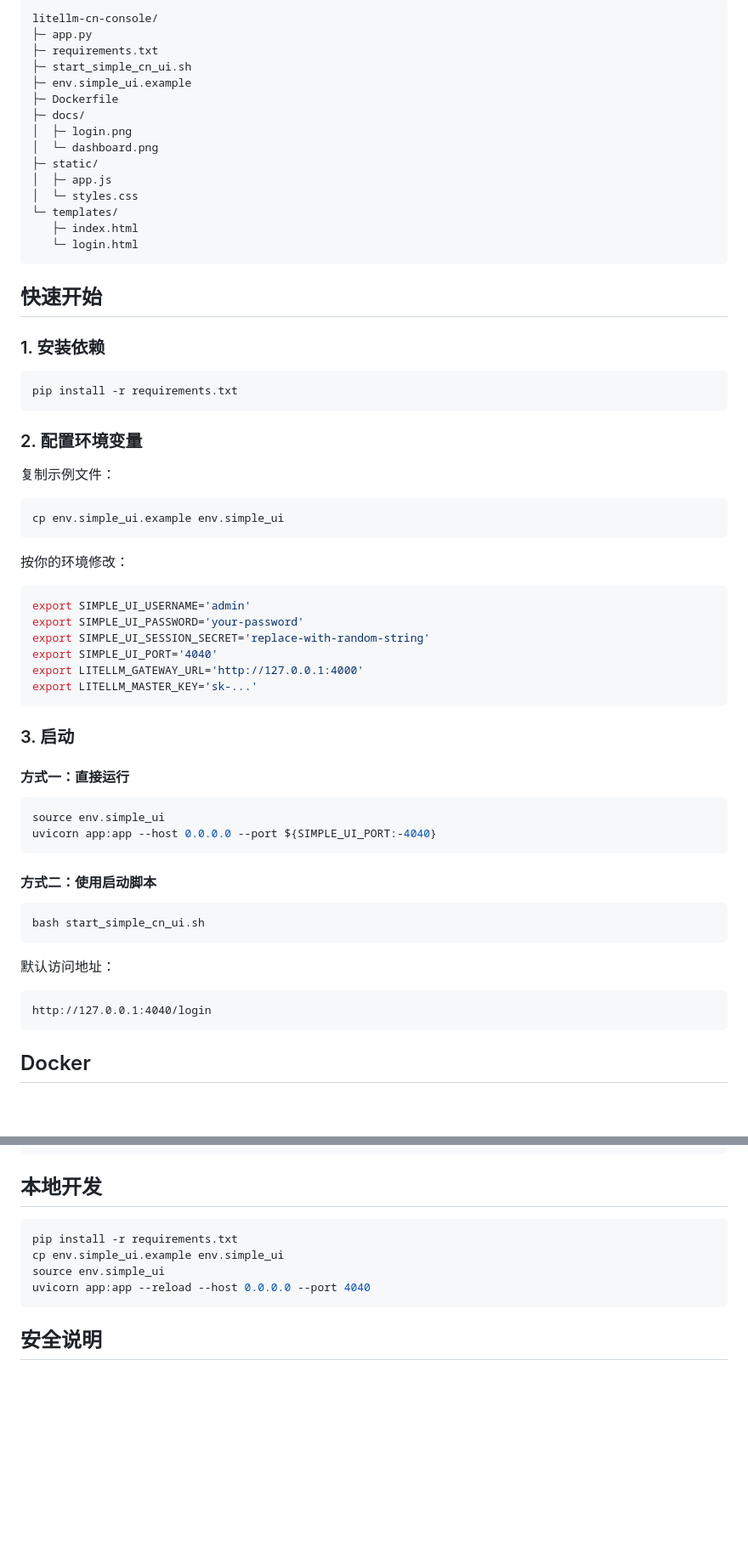
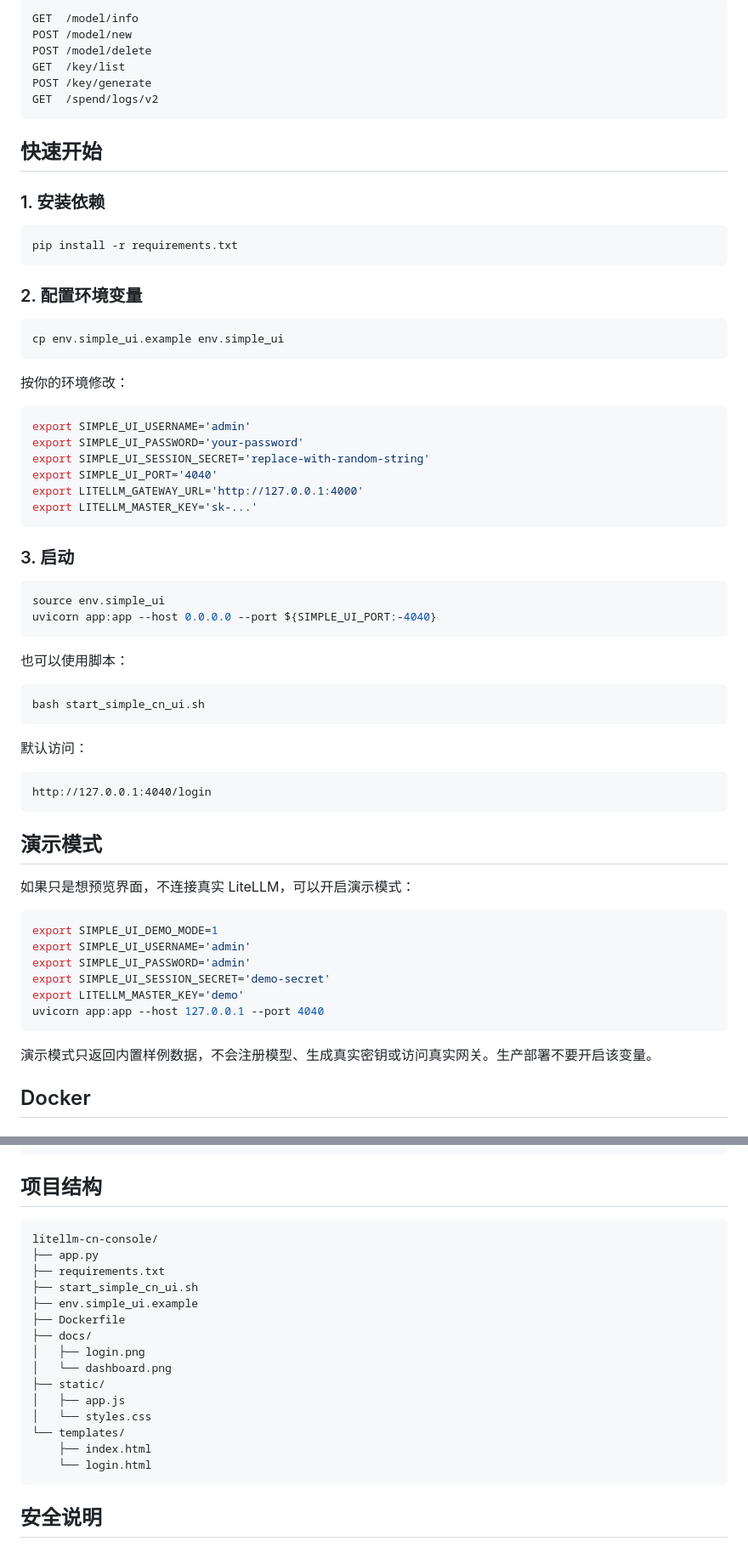
Before and after one commit to teachershuang/litellm-cn-console, a Markdown page: README.md, 2 parts joined by grey strips. Shown: that part at 85% size. GitHub-like rendering; blank space fills up the shorter version.

````diff
--- a/README.md
+++ b/README.md
@@ -66,20 +43,11 @@
 
 ```text
-litellm-cn-console/
-├─ app.py
-├─ requirements.txt
-├─ start_simple_cn_ui.sh
-├─ env.simple_ui.example
-├─ Dockerfile
-├─ docs/
-│  ├─ login.png
-│  └─ dashboard.png
-├─ static/
-│  ├─ app.js
-│  └─ styles.css
-└─ templates/
-   ├─ index.html
-   └─ login.html
+GET  /model/info
+POST /model/new
+POST /model/delete
+GET  /key/list
+POST /key/generate
+GET  /spend/logs/v2
 ```
 
 ## 快速开始
@@ -91,8 +59,6 @@ pip install -r requirements.txt
 ```
 
 ### 2. 配置环境变量
-
-复制示例文件：
 
 ```bash
 cp env.simple_ui.example env.simple_ui
@@ -111,24 +77,37 @@ export LITELLM_MASTER_KEY='sk-...'
 
 ### 3. 启动
 
-#### 方式一：直接运行
-
 ```bash
 source env.simple_ui
 uvicorn app:app --host 0.0.0.0 --port ${SIMPLE_UI_PORT:-4040}
 ```
 
-#### 方式二：使用启动脚本
+也可以使用脚本：
 
 ```bash
 bash start_simple_cn_ui.sh
 ```
 
-默认访问地址：
+默认访问：
 
 ```text
 http://127.0.0.1:4040/login
 ```
+
+## 演示模式
+
+如果只是想预览界面，不连接真实 LiteLLM，可以开启演示模式：
+
+```bash
+export SIMPLE_UI_DEMO_MODE=1
+export SIMPLE_UI_USERNAME='admin'
+export SIMPLE_UI_PASSWORD='admin'
+export SIMPLE_UI_SESSION_SECRET='demo-secret'
+export LITELLM_MASTER_KEY='demo'
+uvicorn app:app --host 127.0.0.1 --port 4040
+```
+
+演示模式只返回内置样例数据，不会注册模型、生成真实密钥或访问真实网关。生产部署不要开启该变量。
 
 ## Docker
 
@@ -152,13 +131,24 @@ docker run -d \
   litellm-cn-console
 ```
 
-## 本地开发
+## 项目结构
 
-```bash
-pip install -r requirements.txt
-cp env.simple_ui.example env.simple_ui
-source env.simple_ui
-uvicorn app:app --reload --host 0.0.0.0 --port 4040
+```text
+litellm-cn-console/
+├── app.py
+├── requirements.txt
+├── start_simple_cn_ui.sh
+├── env.simple_ui.example
+├── Dockerfile
+├── docs/
+│   ├── login.png
+│   └── dashboard.png
+├── static/
+│   ├── app.js
+│   └── styles.css
+└── templates/
+    ├── index.html
+    └── login.html
 ```
 
 ## 安全说明
````
Also changed, not shown: other parts of README.md (+21 -44 lines), docs/login.png, 9 other files.
